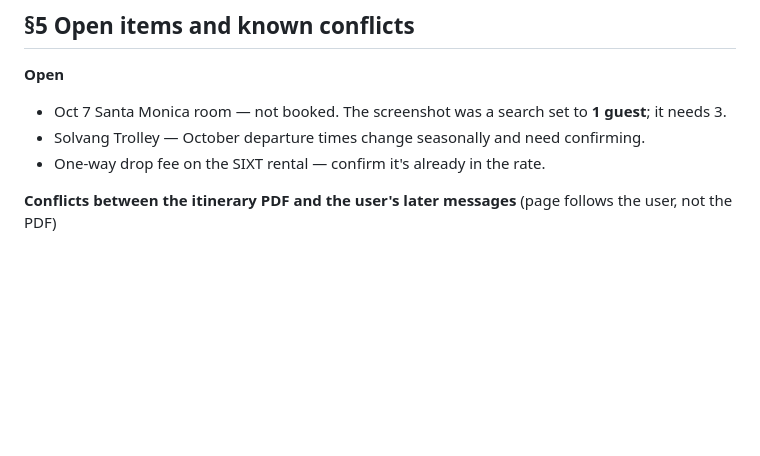
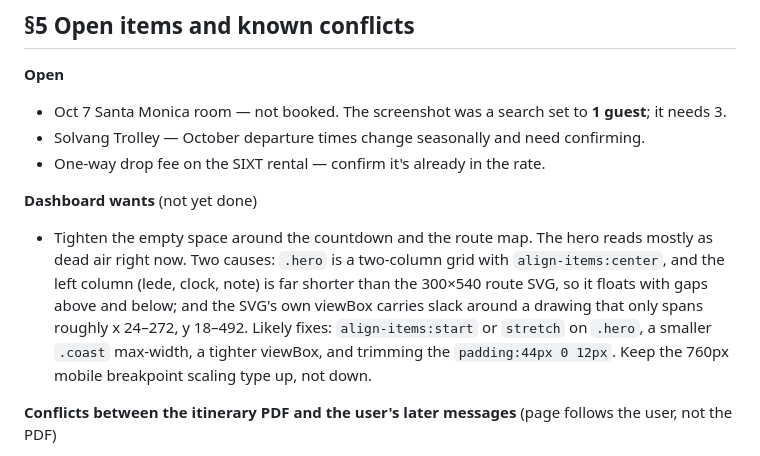
Before and after one commit to corleythax-creator/vacation-itineraries, a Markdown page: trips/2026-10-california/AGENTS.md, the part around the change. Rendered like a GitHub page; blank space fills up the shorter version.

Commit message:
Record desire to tighten hero whitespace
Add a "Dashboard wants" list to the California trip's open items with the
request to remove the wasted space around the countdown and route map,
plus the diagnosis: the centered two-column .hero grid pairs a short left
column with a 300x540 SVG, and the viewBox itself carries slack.

Co-Authored-By: Claude Opus 5 <noreply@anthropic.com>
Claude-Session: https://claude.ai/code/session_01Nh7Mmif5jz3gXvZCSEGKfz

```diff
--- a/trips/2026-10-california/AGENTS.md
+++ b/trips/2026-10-california/AGENTS.md
@@ -150,6 +150,16 @@ in a private browser window.
 - Solvang Trolley — October departure times change seasonally and need confirming.
 - One-way drop fee on the SIXT rental — confirm it's already in the rate.
 
+**Dashboard wants** (not yet done)
+- Tighten the empty space around the countdown and the route map. The hero reads mostly
+  as dead air right now. Two causes: `.hero` is a two-column grid with
+  `align-items:center`, and the left column (lede, clock, note) is far shorter than the
+  300&times;540 route SVG, so it floats with gaps above and below; and the SVG's own
+  viewBox carries slack around a drawing that only spans roughly x 24&ndash;272,
+  y 18&ndash;492. Likely fixes: `align-items:start` or `stretch` on `.hero`, a smaller
+  `.coast` max-width, a tighter viewBox, and trimming the `padding:44px 0 12px`. Keep the
+  760px mobile breakpoint scaling type up, not down.
+
 **Conflicts between the itinerary PDF and the user's later messages** (page follows the user, not the PDF)
 - PDF puts San Francisco at the **Infinity Hotel, Marina District**; the user later said **Hotel Caza, Fisherman's Wharf**. Page uses Caza. Knock-on: the Pier 39 / Ghirardelli / Aquatic Park block is now walkable from the room, and Oct 3 dinner shifts from Chestnut Street to the Wharf or North Beach.
 - PDF's Oct 7 morning drives **Santa Monica → Universal**, but Santa Monica is that night's hotel. The real start is **Anaheim → Universal**, 33 miles. Page corrects this and adds the checkout-before-you-leave step, since bags ride along all day.
```
